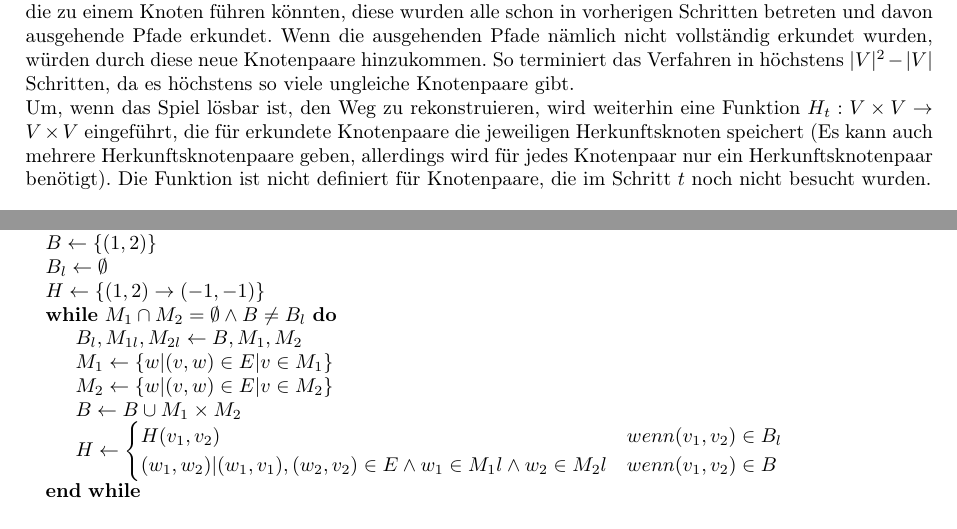
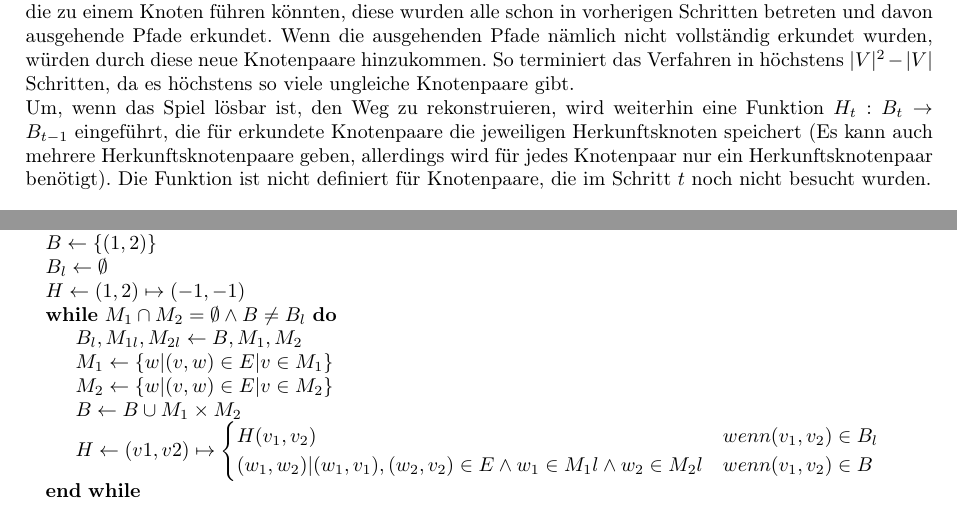
Before and after one commit to oskar2594/bwinf41, a LaTeX document (huepfburg/dokumentation.tex): two parts of page 2 of 2, joined at a grey line, cut so that both start at the same text. Compiled offline with pdfLaTeX.

Commit message:
behebung kleiner fehler

```diff
--- a/huepfburg/dokumentation.tex
+++ b/huepfburg/dokumentation.tex
@@ -116,7 +116,7 @@ und so weiter. Wenn in einem Schritt allerdings keine neuen solchen Knotenpaare
 Pfade entdeckt werden können, die zu einem Knoten führen könnten, diese wurden alle schon in vorherigen Schritten betreten und
 davon ausgehende Pfade erkundet. Wenn die ausgehenden Pfade nämlich nicht vollständig erkundet wurden, würden durch diese neue
 Knotenpaare hinzukommen. So terminiert das Verfahren in höchstens $|V|^2 - |V|$ Schritten, da es höchstens so viele ungleiche Knotenpaare gibt. \\
-Um, wenn das Spiel lösbar ist, den Weg zu rekonstruieren, wird weiterhin eine  Funktion $H_t:V\times V \rightarrow V \times V$ eingeführt,
+Um, wenn das Spiel lösbar ist, den Weg zu rekonstruieren, wird weiterhin eine  Funktion $H_t:B_t \rightarrow B_{t-1}$ eingeführt,
 die für erkundete Knotenpaare die jeweiligen Herkunftsknoten speichert (Es kann auch mehrere Herkunftsknotenpaare geben, allerdings wird für
 jedes Knotenpaar nur ein Herkunftsknotenpaar benötigt). Die Funktion ist nicht definiert für Knotenpaare, die im Schritt $t$ noch nicht besucht wurden.
 \begin{align*}
@@ -138,13 +138,13 @@ und $H$ im jeweils nächsten Schritt, ausgehend von den Startwerten solange bere
   \State$M_{2l} \gets \emptyset$
   \State$B \gets \{(1, 2)\}$
   \State$B_l \gets \emptyset$
-  \State$H \gets \{(1, 2) \rightarrow (-1, -1)\}$
+  \State$H \gets (1, 2) \mapsto (-1, -1)$
   \While{$M_1 \cap M_2 = \emptyset \land B \neq B_l$}
   \State$B_l, M_{1l}, M_{2l} \gets B, M_1, M_2$
   \State$M_1 \gets \{w | (v, w) \in E | v \in M_1\} $
   \State$M_2 \gets \{w | (v, w) \in E | v \in M_2\} $
   \State$B \gets B \cup M_1 \times M_2$
-  \State$H \gets \begin{cases}
+  \State$H \gets (v1, v2) \mapsto \begin{cases}
       H(v_1, v_2)                                                                 & wenn (v_1,v_2) \in B_l \\
       (w_1, w_2)|(w_1,v_1), (w_2,v_2) \in E \land w_1 \in M_1l \land w_2 \in M_2l & wenn (v_1,v_2) \in B
     \end{cases}$
```
Also changed, not shown: huepfburg/dokumentation.pdf.
